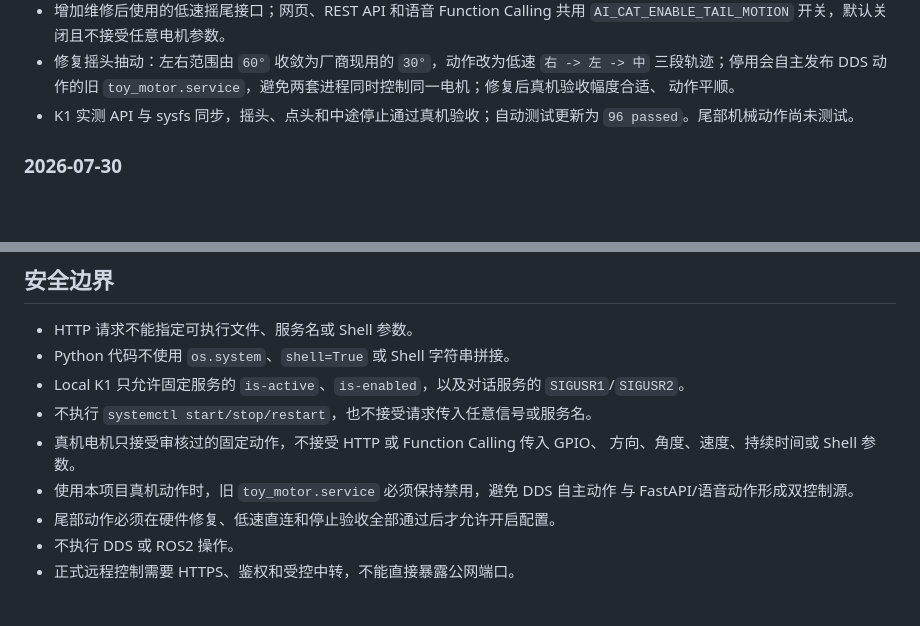
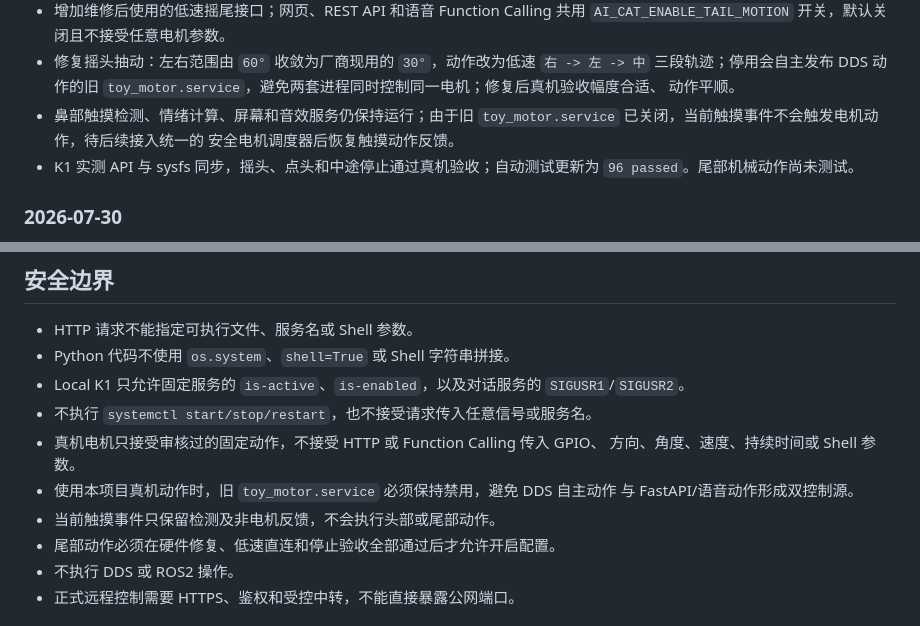
Before and after one commit to Mars680-star/ai-cat-controller, a Markdown page: README.md, 2 parts joined by grey strips. Rendered like a GitHub page; blank space fills up the shorter version.

Commit message:
docs: clarify disabled touch motor response

```diff
--- a/README.md
+++ b/README.md
@@ -36,6 +36,9 @@ SpaceMIT K1 AI 猫的独立控制仓库。当前提供 FastAPI 产品体验 Mock
   `右 -> 左 -> 中` 三段轨迹；停用会自主发布 DDS 动作的旧
   `toy_motor.service`，避免两套进程同时控制同一电机；修复后真机验收幅度合适、
   动作平顺。
+- 鼻部触摸检测、情绪计算、屏幕和音效服务仍保持运行；由于旧
+  `toy_motor.service` 已关闭，当前触摸事件不会触发电机动作，待后续接入统一的
+  安全电机调度器后恢复触摸动作反馈。
 - K1 实测 API 与 sysfs 同步，摇头、点头和中途停止通过真机验收；自动测试更新为
   `96 passed`。尾部机械动作尚未测试。
 
@@ -183,6 +186,7 @@ export AI_CAT_INTIMACY_DAILY_CAP=20
   方向、角度、速度、持续时间或 Shell 参数。
 - 使用本项目真机动作时，旧 `toy_motor.service` 必须保持禁用，避免 DDS 自主动作
   与 FastAPI/语音动作形成双控制源。
+- 当前触摸事件只保留检测及非电机反馈，不会执行头部或尾部动作。
 - 尾部动作必须在硬件修复、低速直连和停止验收全部通过后才允许开启配置。
 - 不执行 DDS 或 ROS2 操作。
 - 正式远程控制需要 HTTPS、鉴权和受控中转，不能直接暴露公网端口。
```
